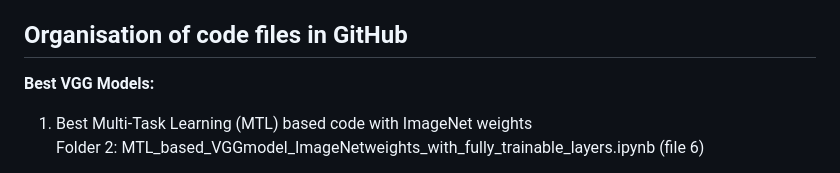
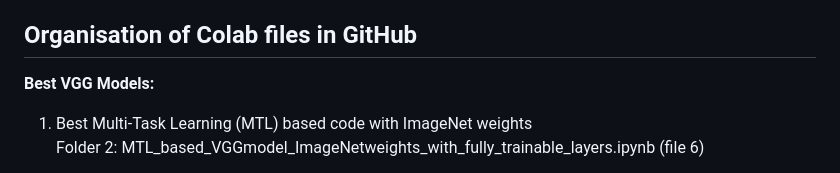
Before and after one commit to dileepajj/DJ_Project, a Markdown page: README.md, the part around the change. Drawn GitHub-style.

```diff
--- a/README.md
+++ b/README.md
@@ -30,7 +30,7 @@ associated with training separate models for individual tasks, establishing its
 faceted classification tasks.  </li></ul>
 
 
-## Organisation of code files in GitHub
+## Organisation of Colab files in GitHub
 <b>Best VGG Models:</b>
 1) Best Multi-Task Learning (MTL) based code with ImageNet weights <br>
 Folder 2: MTL_based_VGGmodel_ImageNetweights_with_fully_trainable_layers.ipynb (file 6)
```
